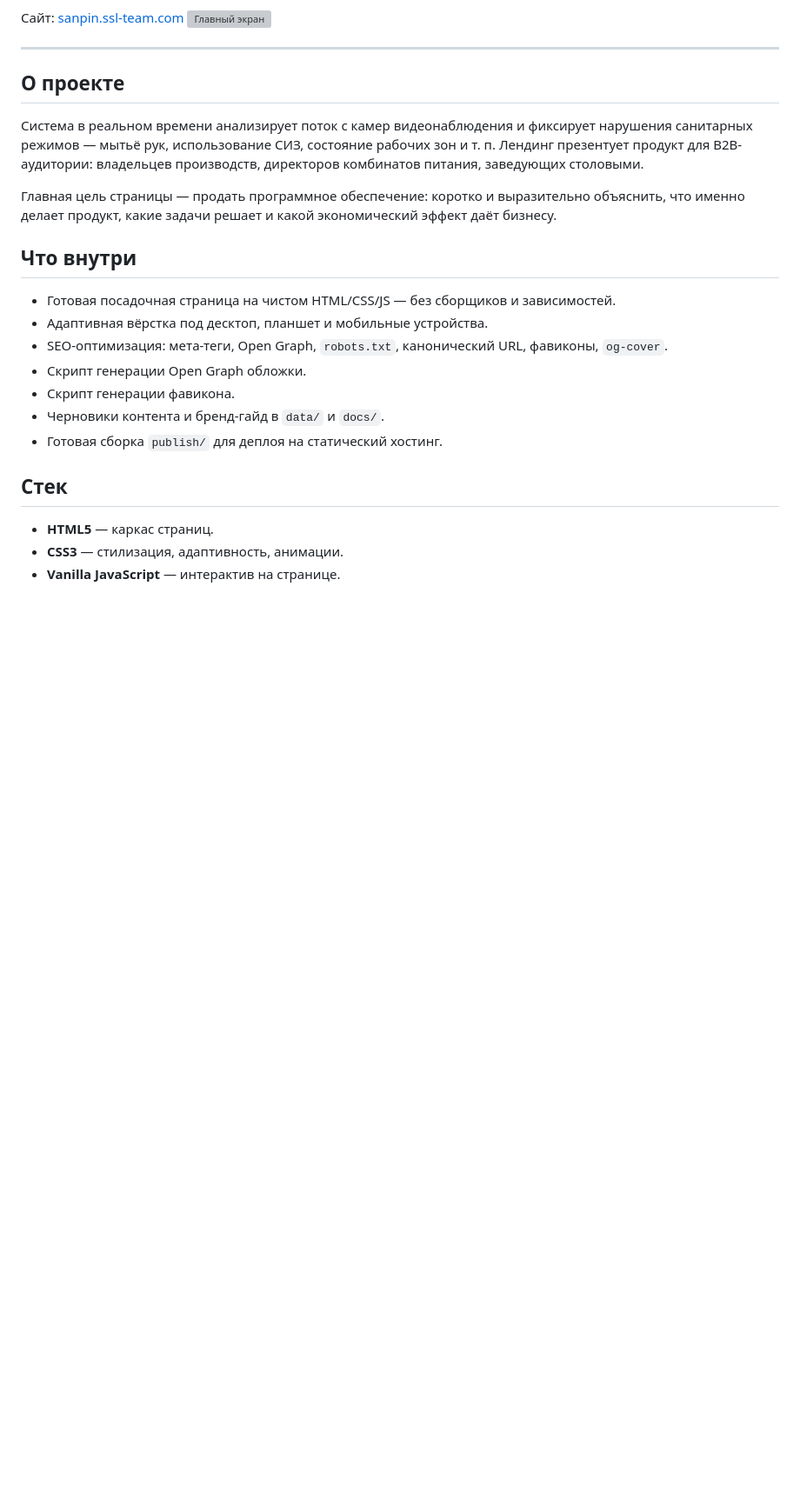
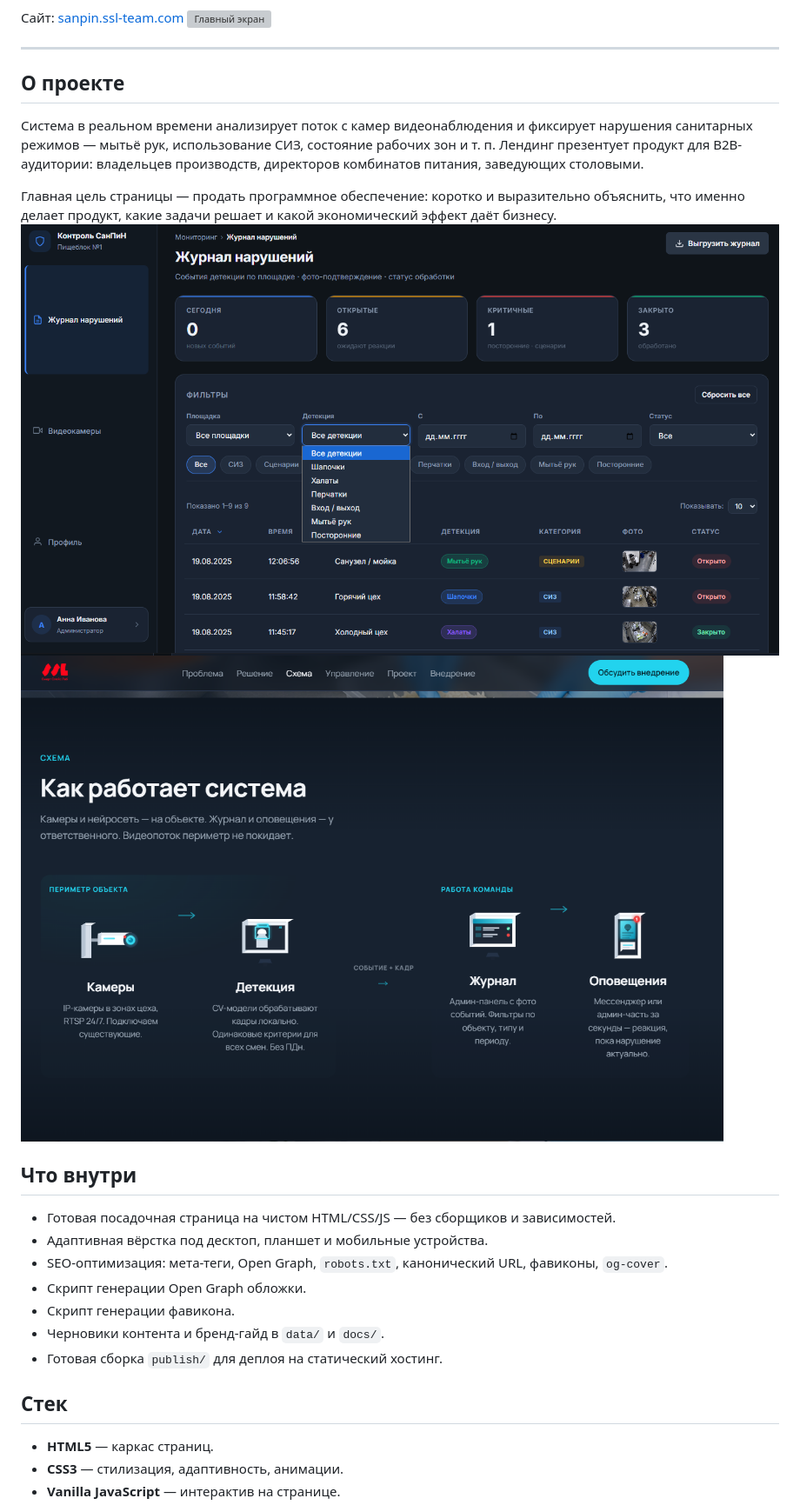
Before and after one commit to vsevolodova/sanpin-site, a Markdown page: README.md, the part around the change. Shown at 87% size. Drawn GitHub-style; blank space fills up the shorter version; grey boxes are pictures that could not be loaded.

```diff
--- a/README.md
+++ b/README.md
@@ -12,6 +12,8 @@
 Система в реальном времени анализирует поток с камер видеонаблюдения и фиксирует нарушения санитарных режимов — мытьё рук, использование СИЗ, состояние рабочих зон и т. п. Лендинг презентует продукт для B2B-аудитории: владельцев производств, директоров комбинатов питания, заведующих столовыми.
 
 Главная цель страницы — продать программное обеспечение: коротко и выразительно объяснить, что именно делает продукт, какие задачи решает и какой экономический эффект даёт бизнесу.
+![КСкриншоты демо-версии](images/Demo.png)
+![Форма  на внедрение](images/scheme.png)
 
 ## Что внутри
 
```
